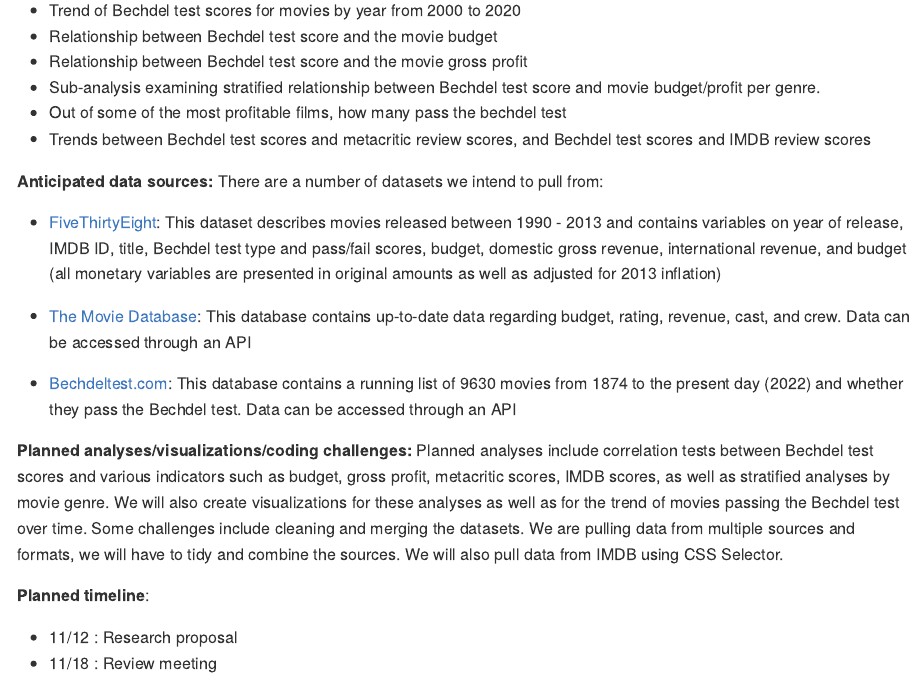
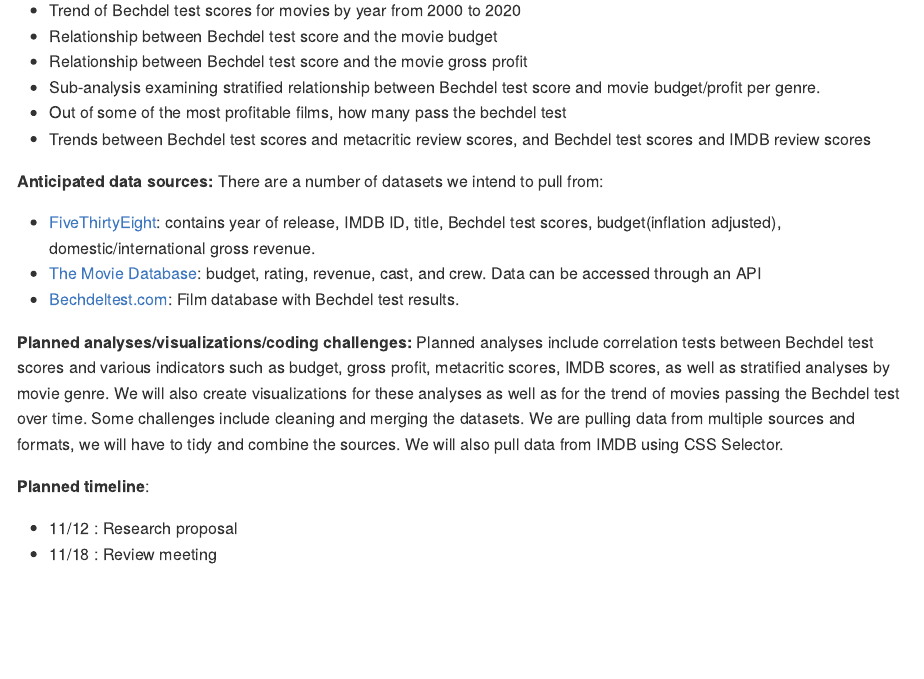
Before and after one commit to sopochkon1/final_project, an R Markdown document (proposal.Rmd): the page in a window 1100 px wide, from 480 px down. The pictures show the output file proposal.md that the author committed with the source, drawn offline in the style of GitHub.

Commit message:
3.0 shortened version_sophia

```diff
--- a/proposal.Rmd
+++ b/proposal.Rmd
@@ -31,11 +31,9 @@ Examine this correlation with key time points in film history.
 **Anticipated data sources:**
 There are a number of datasets we intend to pull from:
 
-* [FiveThirtyEight](https://github.com/fivethirtyeight/data/blob/master/bechdel/movies.csv): This dataset describes movies released between 1990 - 2013 and contains variables on year of release, IMDB ID, title, Bechdel test type and pass/fail scores, budget, domestic gross revenue, international revenue, and budget (all monetary variables are presented in original amounts as well as adjusted for 2013 inflation)
-
-* [The Movie Database](https://www.themoviedb.org/): This database contains up-to-date data regarding budget, rating, revenue, cast, and crew. Data can be accessed through an API
-
-* [Bechdeltest.com](https://bechdeltest.com/): This database contains a running list of 9630 movies from 1874 to the present day (2022) and whether they pass the Bechdel test. Data can be accessed through an API
+* [FiveThirtyEight](https://github.com/fivethirtyeight/data/blob/master/bechdel/movies.csv):  contains year of release, IMDB ID, title, Bechdel test scores, budget(inflation adjusted), domestic/international gross revenue.
+* [The Movie Database](https://www.themoviedb.org/): budget, rating, revenue, cast, and crew. Data can be accessed through an API
+* [Bechdeltest.com](https://bechdeltest.com/): Film database with Bechdel test results.
 
 **Planned analyses/visualizations/coding challenges:**
 Planned analyses include correlation tests between Bechdel test scores and various indicators such as budget, gross profit, metacritic scores, IMDB scores, as well as stratified analyses by movie genre. We will also create visualizations for these analyses as well as for  the trend of movies passing the Bechdel test over time.
```
Also changed, not shown: proposal.md.
